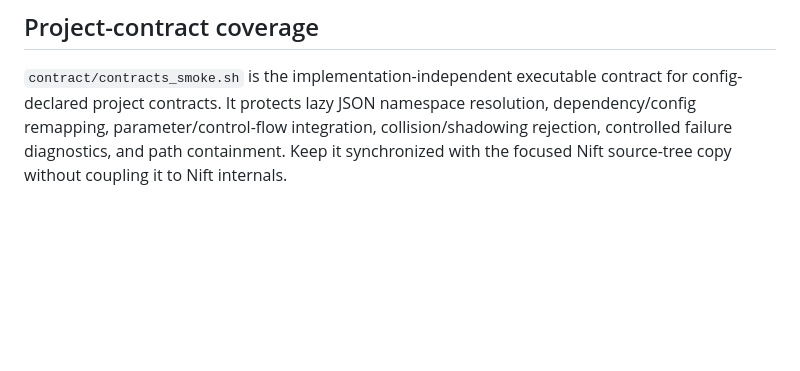
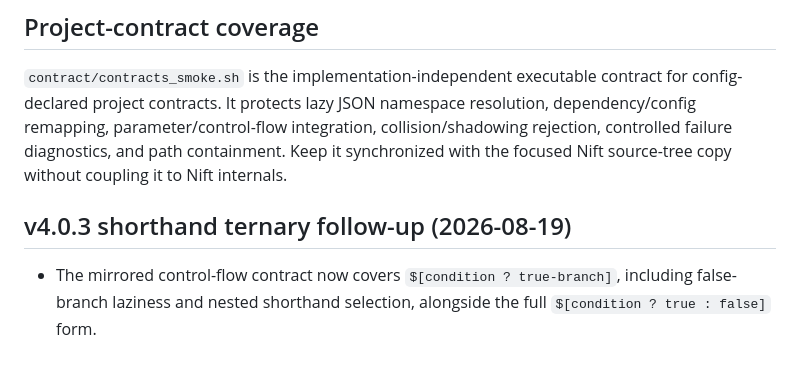
Before and after one commit to nift-dev/nift-embed-regression-suite, a Markdown page: HANDOVER.md, the part around the change. Drawn GitHub-style; blank space fills up the shorter version.

Commit message:
Document shorthand ternary coverage

```diff
--- a/HANDOVER.md
+++ b/HANDOVER.md
@@ -101,3 +101,7 @@ roadmap impact.
 ## Project-contract coverage
 
 `contract/contracts_smoke.sh` is the implementation-independent executable contract for config-declared project contracts. It protects lazy JSON namespace resolution, dependency/config remapping, parameter/control-flow integration, collision/shadowing rejection, controlled failure diagnostics, and path containment. Keep it synchronized with the focused Nift source-tree copy without coupling it to Nift internals.
+
+## v4.0.3 shorthand ternary follow-up (2026-08-19)
+
+- The mirrored control-flow contract now covers `$[condition ? true-branch]`, including false-branch laziness and nested shorthand selection, alongside the full `$[condition ? true : false]` form.
```
